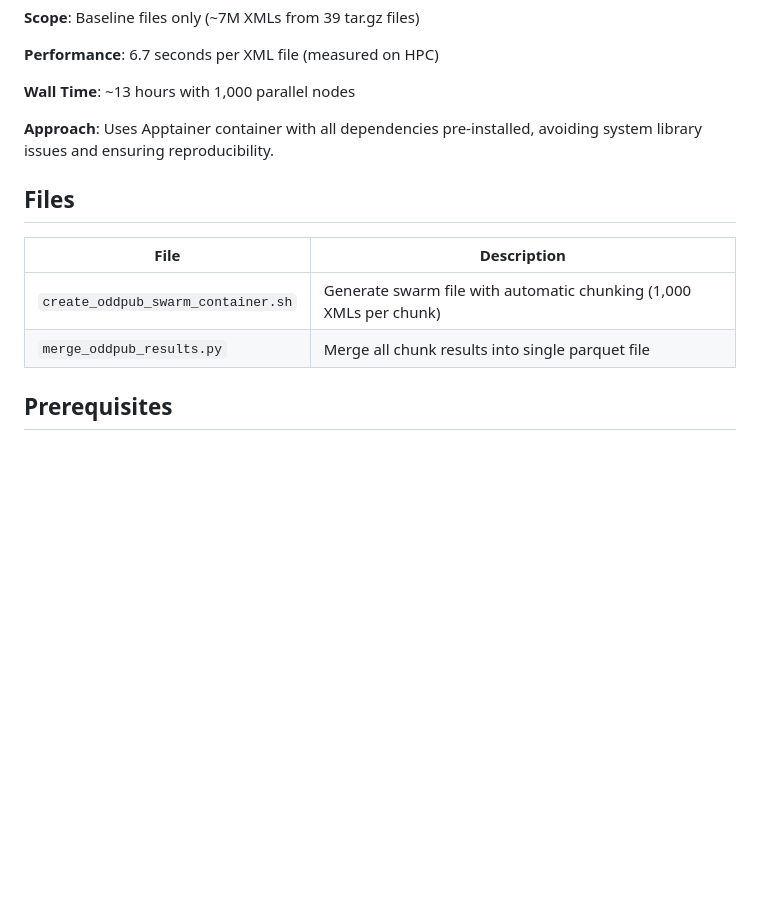
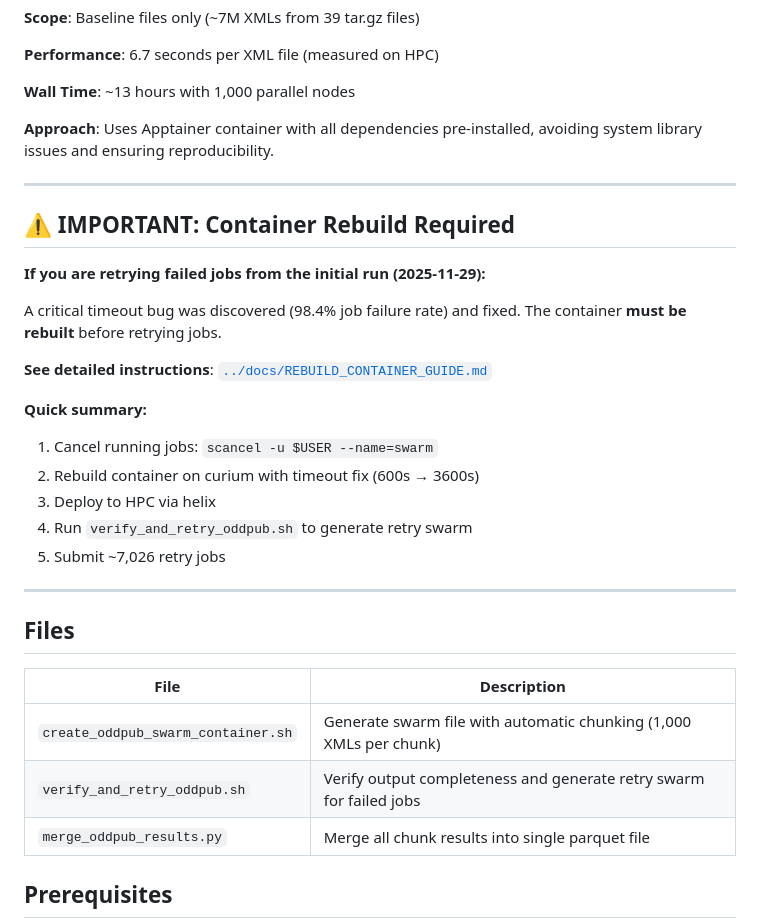
Before and after one commit to nimh-dsst/osm-2025-12-poster-incf, a Markdown page: hpc_scripts/README.md, the part around the change. GitHub-like rendering; blank space fills up the shorter version.

Commit message:
Update HPC README with container rebuild notice
- Add prominent warning about timeout bug and rebuild requirement
- Reference REBUILD_CONTAINER_GUIDE.md for detailed instructions
- Add verify_and_retry_oddpub.sh to files table
- Provide quick summary of rebuild steps

```diff
--- a/hpc_scripts/README.md
+++ b/hpc_scripts/README.md
@@ -14,11 +14,31 @@ This directory contains scripts for processing ~7M PMC XML files with oddpub on
 
 **Approach**: Uses Apptainer container with all dependencies pre-installed, avoiding system library issues and ensuring reproducibility.
 
+---
+
+## ⚠️ IMPORTANT: Container Rebuild Required
+
+**If you are retrying failed jobs from the initial run (2025-11-29):**
+
+A critical timeout bug was discovered (98.4% job failure rate) and fixed. The container **must be rebuilt** before retrying jobs.
+
+**See detailed instructions**: [`../docs/REBUILD_CONTAINER_GUIDE.md`](../docs/REBUILD_CONTAINER_GUIDE.md)
+
+**Quick summary:**
+1. Cancel running jobs: `scancel -u $USER --name=swarm`
+2. Rebuild container on curium with timeout fix (600s → 3600s)
+3. Deploy to HPC via helix
+4. Run `verify_and_retry_oddpub.sh` to generate retry swarm
+5. Submit ~7,026 retry jobs
+
+---
+
 ## Files
 
 | File | Description |
 |------|-------------|
 | `create_oddpub_swarm_container.sh` | Generate swarm file with automatic chunking (1,000 XMLs per chunk) |
+| `verify_and_retry_oddpub.sh` | Verify output completeness and generate retry swarm for failed jobs |
 | `merge_oddpub_results.py` | Merge all chunk results into single parquet file |
 
 ## Prerequisites
```
